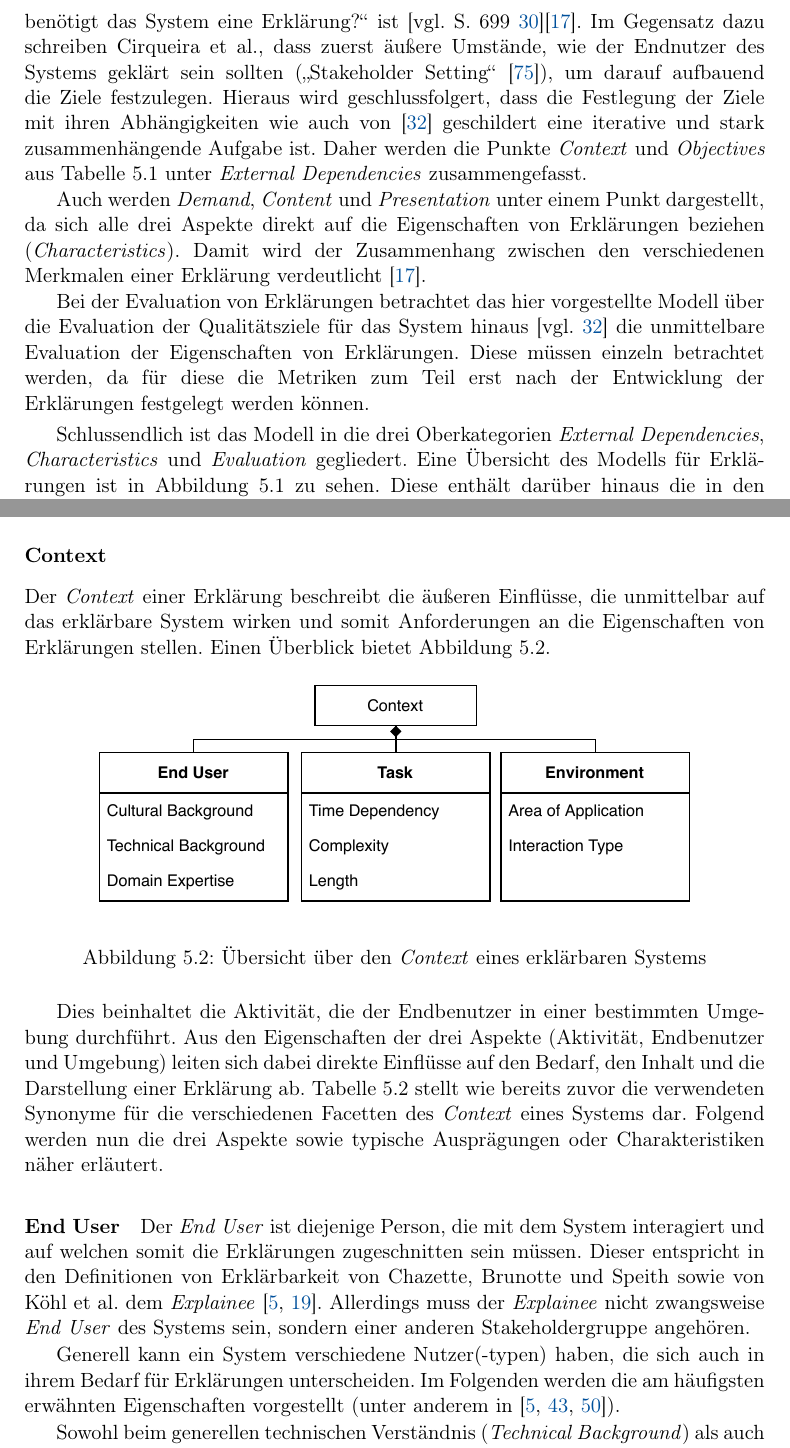
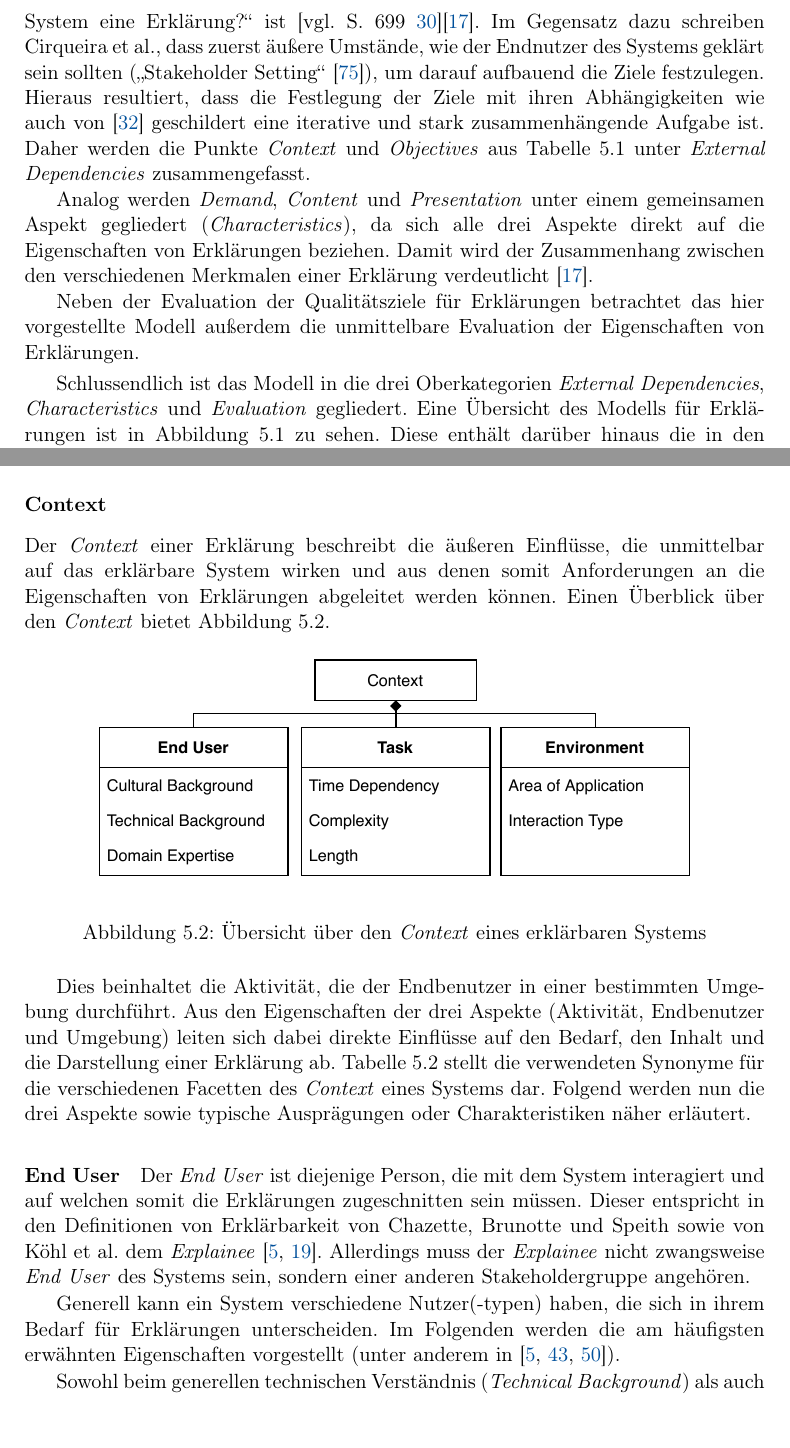
Before and after one commit to fonok3/Master-Thesis, a LaTeX thesis (thesis.tex, which reads contents/05_model_description/21_overview.tex, contents/05_model_description/22_external_dependencies.tex): two parts of pages 31 and 33 of 112, joined at a grey line, cut so that both start at the same text. Compiled offline with pdfLaTeX.

Commit message:
#112 WIP: Äußere abhängigkeiten

```diff
--- a/contents/05_model_description/21_overview.tex
+++ b/contents/05_model_description/21_overview.tex
@@ -6,9 +6,11 @@ In der Literatur wurden einige Aspekte des Modells nicht nur verschieden genannt
 
-Die Betrachtung von \textit{Context} und \textit{Objectives} erfolgt in der Literatur über Erklärungen zum Teil in verschiedener Reihenfolge. \citeauthor{rosenfeld_explainability_2019} schreiben, dass die erste Frage, welche geklärt werden sollte, die Frage \glqq Warum benötigt das System eine Erklärung?\grqq{} ist \cite[vgl. S. 699][]{rosenfeld_explainability_2019}\cite{nunes_systematic_2017}. Im Gegensatz dazu schreiben \citeauthor{cirqueira_scenario-based_2020}, dass zuerst äußere Umstände, wie der Endnutzer des Systems geklärt sein sollten (\glqq Stakeholder Setting\grqq{} \cite{cirqueira_scenario-based_2020}), um darauf aufbauend die Ziele festzulegen. Hieraus wird geschlussfolgert, dass die Festlegung der Ziele mit ihren Abhängigkeiten wie auch von \cite{schneider2012abenteuer} geschildert eine iterative und stark zusammenhängende Aufgabe ist. Daher werden die Punkte \textit{Context} und \textit{Objectives} aus \autoref{tab:model_explaination_aspects} unter \textit{External Dependencies} zusammengefasst.
+Die Betrachtung von \textit{Context} und \textit{Objectives} erfolgt in der Literatur über Erklärungen zum Teil in verschiedener Reihenfolge. \citeauthor{rosenfeld_explainability_2019} schreiben, dass die erste Frage, welche geklärt werden sollte, die Frage \glqq Warum benötigt das System eine Erklärung?\grqq{} ist \cite[vgl. S. 699][]{rosenfeld_explainability_2019}\cite{nunes_systematic_2017}. Im Gegensatz dazu schreiben \citeauthor{cirqueira_scenario-based_2020}, dass zuerst äußere Umstände, wie der Endnutzer des Systems geklärt sein sollten (\glqq Stakeholder Setting\grqq{} \cite{cirqueira_scenario-based_2020}), um darauf aufbauend die Ziele festzulegen. Hieraus resultiert, dass die Festlegung der Ziele mit ihren Abhängigkeiten wie auch von \cite{schneider2012abenteuer} geschildert eine iterative und stark zusammenhängende Aufgabe ist. Daher werden die Punkte \textit{Context} und \textit{Objectives} aus \autoref{tab:model_explaination_aspects} unter \textit{External Dependencies} zusammengefasst.
 
-Auch werden \textit{Demand}, \textit{Content} und \textit{Presentation} unter einem Punkt dargestellt, da sich alle drei Aspekte direkt auf die Eigenschaften von Erklärungen beziehen (\textit{Characteristics}). Damit wird der Zusammenhang zwischen den verschiedenen Merkmalen einer Erklärung verdeutlicht \cite{nunes_systematic_2017}.
+Analog werden \textit{Demand}, \textit{Content} und \textit{Presentation} unter einem gemeinsamen Aspekt gegliedert (\textit{Characteristics}), da sich alle drei Aspekte direkt auf die Eigenschaften von Erklärungen beziehen. Damit wird der Zusammenhang zwischen den verschiedenen Merkmalen einer Erklärung verdeutlicht \cite{nunes_systematic_2017}.
 
-Bei der Evaluation von Erklärungen betrachtet das hier vorgestellte Modell über die Evaluation der Qualitätsziele für das System hinaus \cite[vgl.][]{schneider2012abenteuer} die unmittelbare Evaluation der Eigenschaften von Erklärungen. Diese müssen einzeln betrachtet werden, da für diese die Metriken zum Teil erst nach der Entwicklung der Erklärungen festgelegt werden können.
+Neben der Evaluation der Qualitätsziele für Erklärungen betrachtet das hier vorgestellte Modell außerdem die unmittelbare Evaluation der Eigenschaften von Erklärungen.
+
+% Neben der Evaluation von Erklärungen betrachtet das hier vorgestellte Modell über die Evaluation der Qualitätsziele für das System hinaus \cite[vgl.][]{schneider2012abenteuer} Diese müssen einzeln betrachtet werden, da für diese die Metriken zum Teil erst nach der Entwicklung der Erklärungen festgelegt werden können.
 
 \smallbreak
 
--- a/contents/05_model_description/22_external_dependencies.tex
+++ b/contents/05_model_description/22_external_dependencies.tex
@@ -5,7 +5,7 @@ Unter \textit{External Dependencies} sind die Aspekte zusammengefasst, die eine
 
 \subsubsection{Context}
 
-Der \textit{Context} einer Erklärung beschreibt die äußeren Einflüsse, die unmittelbar auf das erklärbare System wirken und somit Anforderungen an die Eigenschaften von Erklärungen stellen. Einen Überblick bietet \autoref{fig:model_context_overview}.
+Der \textit{Context} einer Erklärung beschreibt die äußeren Einflüsse, die unmittelbar auf das erklärbare System wirken und aus denen somit Anforderungen an die Eigenschaften von Erklärungen abgeleitet werden können. Einen Überblick über den \textit{Context} bietet \autoref{fig:model_context_overview}.
 
 \begin{figure}[htb!]
     \begin{center}
@@ -15,7 +15,7 @@ Der \textit{Context} einer Erklärung beschreibt die äußeren Einflüsse, die u
     \label{fig:model_context_overview}
 \end{figure}
 
-Dies beinhaltet die Aktivität, die der Endbenutzer in einer bestimmten Umgebung durchführt. Aus den Eigenschaften der drei Aspekte (Aktivität, Endbenutzer und Umgebung) leiten sich dabei direkte Einflüsse auf den Bedarf, den Inhalt und die Darstellung einer Erklärung ab. \autoref{tab:impact_of_context_on_explanation} stellt wie bereits zuvor die verwendeten Synonyme für die verschiedenen Facetten des \textit{Context} eines Systems dar.
+Dies beinhaltet die Aktivität, die der Endbenutzer in einer bestimmten Umgebung durchführt. Aus den Eigenschaften der drei Aspekte (Aktivität, Endbenutzer und Umgebung) leiten sich dabei direkte Einflüsse auf den Bedarf, den Inhalt und die Darstellung einer Erklärung ab. \autoref{tab:impact_of_context_on_explanation} stellt die verwendeten Synonyme für die verschiedenen Facetten des \textit{Context} eines Systems dar.
 % Insbesondere der Begriff Stakeholder wurde in der Literatur verschieden eingesetzt. \citeauthor{cirqueira_scenario-based_2020} nutzen den Begriff für den Nutzer einer Software \cite{cirqueira_scenario-based_2020} während \citeauthor{nunes_systematic_2017} diesen als Oberbegriff für Personengruppen, die ein Interesse an einem System haben, verwenden, den Nutzer allerdings ausschließen \cite{nunes_systematic_2017}. Diese Arbeit verwendet den Begriff, um alle Personengruppen mit Interesse am System inklusive aller Nutzer zu beschreiben (\cite[vgl.][]{schneider2012abenteuer,chazette_knowledge_nodate}).
 Folgend werden nun die drei Aspekte sowie typische Ausprägungen oder Charakteristiken näher erläutert.
 
@@ -43,7 +43,7 @@ Folgend werden nun die drei Aspekte sowie typische Ausprägungen oder Charakteri
 
 \paragraph{End User} Der \textit{End User} ist diejenige Person, die mit dem System interagiert und auf welchen somit die Erklärungen zugeschnitten sein müssen. Dieser entspricht in den Definitionen von Erklärbarkeit von \citeauthor{chazette_knowledge_nodate} sowie von \citeauthor{kohl_explainability_2019} dem \textit{Explainee} \cite{chazette_knowledge_nodate, kohl_explainability_2019}. Allerdings muss der \textit{Explainee} nicht zwangsweise \textit{End User} des Systems sein, sondern einer anderen Stakeholdergruppe angehören.
 
-Generell kann ein System verschiedene Nutzer(-typen) haben, die sich auch in ihrem Bedarf für Erklärungen unterscheiden. Im Folgenden werden die am häufigsten erwähnten Eigenschaften vorgestellt (unter anderem in \cite{chazette_knowledge_nodate,tintarev_designing_nodate,yamada_evaluating_2016}).
+Generell kann ein System verschiedene Nutzer(-typen) haben, die sich in ihrem Bedarf für Erklärungen unterscheiden. Im Folgenden werden die am häufigsten erwähnten Eigenschaften vorgestellt (unter anderem in \cite{chazette_knowledge_nodate,tintarev_designing_nodate,yamada_evaluating_2016}).
 
 Sowohl beim generellen technischen Verständnis (\textit{Technical Background}) als auch beim Domänen-Wissen (\textit{Domain Expertise}) \cite{yamada_evaluating_2016} können \textit{End User} verschieden viel Hintergrundwissen vorweisen. Somit können sich in einem System mit unterschiedlichen Eigenschaften der  Nutzer auch verschiedene Anforderungen an Erklärungen ergeben.
 
```
Also changed, not shown: contents/05_model_description/21_overview.tex (2 more changed lines), contents/05_model_description/22_external_dependencies.tex (2 more changed lines).
